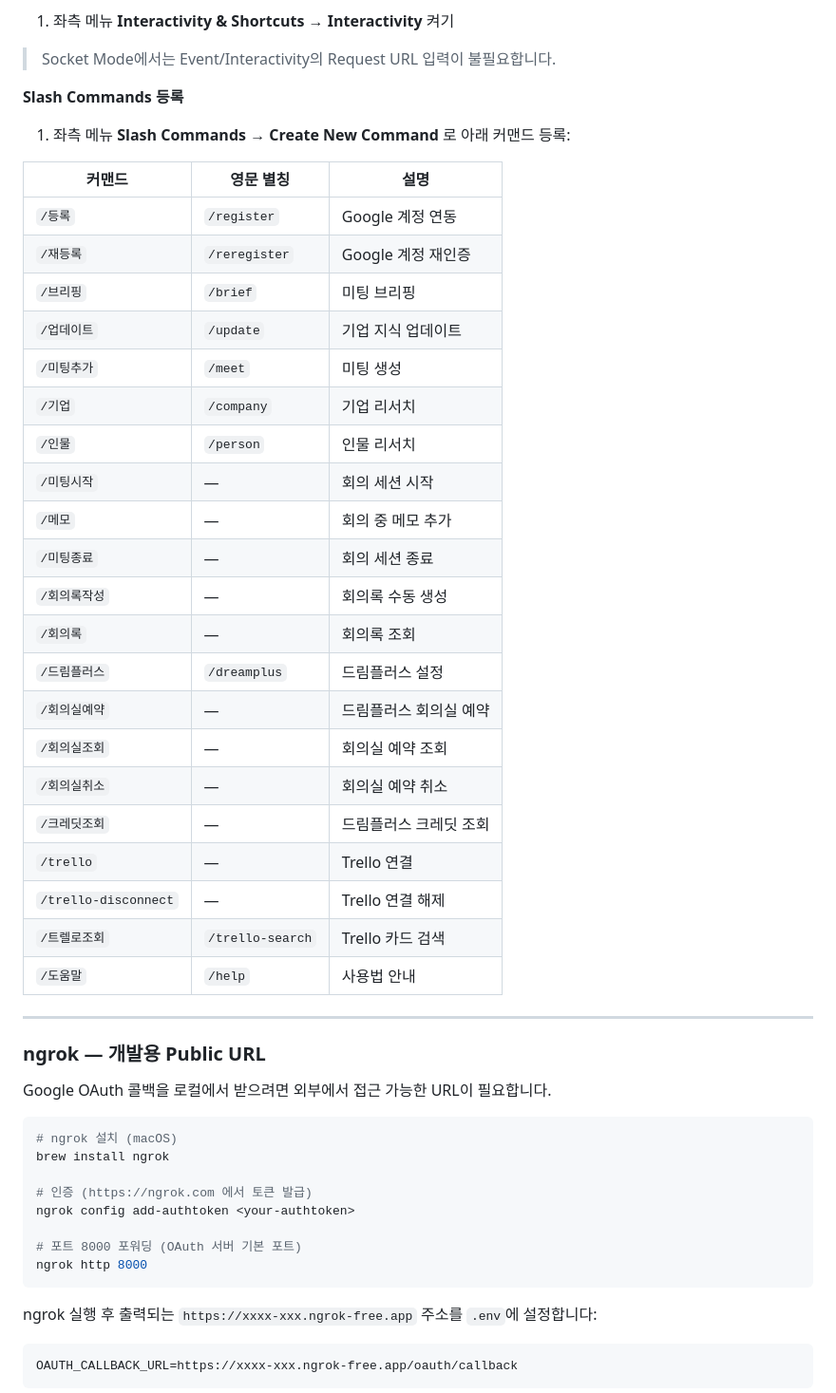
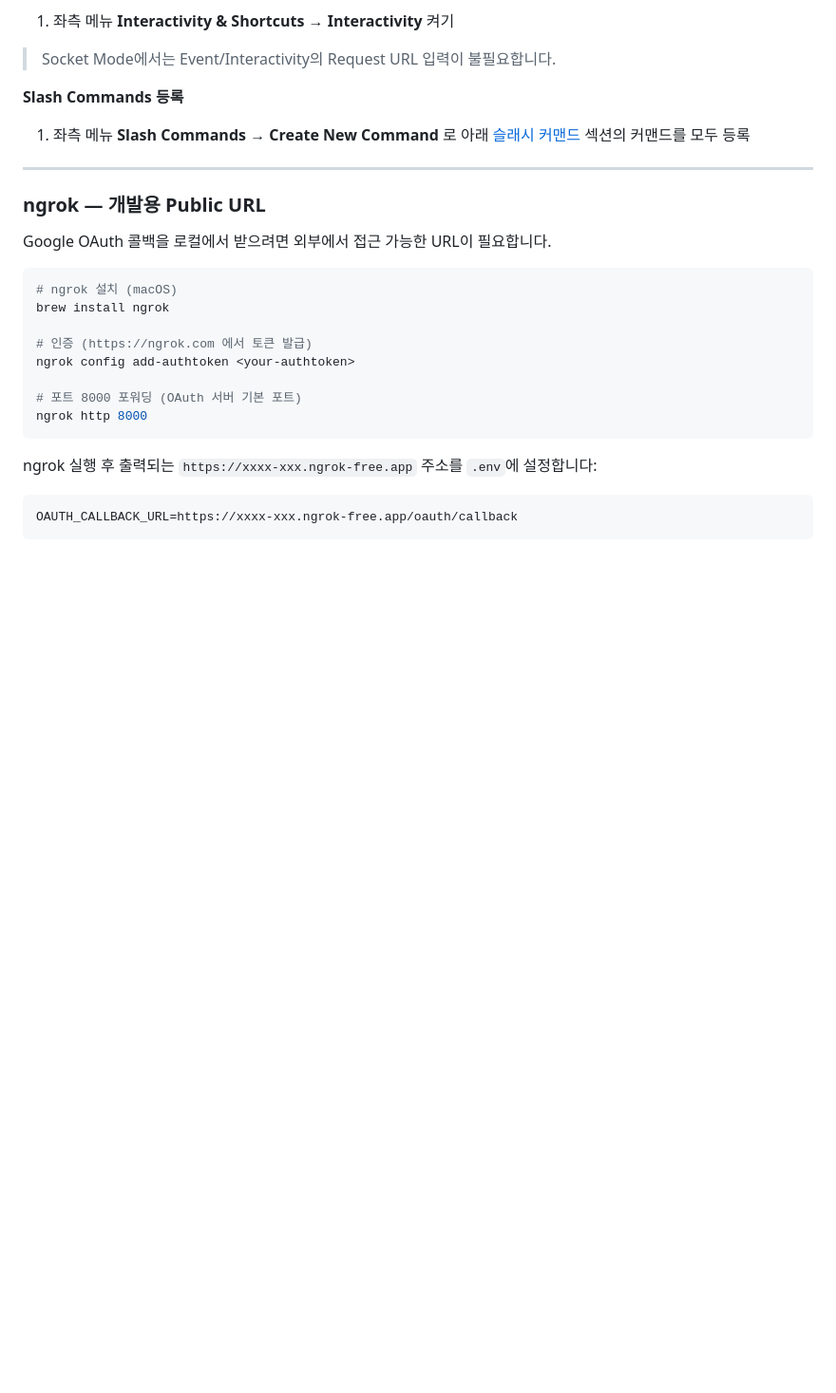
Before and after one commit to gonryu/meeting-agent, a Markdown page: README.md, the part around one of its changes. Shown at 95% size. GitHub-like rendering; blank space fills up the shorter version.

```diff
--- a/README.md
+++ b/README.md
@@ -170,31 +170,7 @@ Slack DM으로 전송되는 인증 링크를 클릭하여 Trello 계정을 연
 
 **Slash Commands 등록**
 
-1. 좌측 메뉴 **Slash Commands** → **Create New Command** 로 아래 커맨드 등록:
-
-| 커맨드 | 영문 별칭 | 설명 |
-|--------|----------|------|
-| `/등록` | `/register` | Google 계정 연동 |
-| `/재등록` | `/reregister` | Google 계정 재인증 |
-| `/브리핑` | `/brief` | 미팅 브리핑 |
-| `/업데이트` | `/update` | 기업 지식 업데이트 |
-| `/미팅추가` | `/meet` | 미팅 생성 |
-| `/기업` | `/company` | 기업 리서치 |
-| `/인물` | `/person` | 인물 리서치 |
-| `/미팅시작` | — | 회의 세션 시작 |
-| `/메모` | — | 회의 중 메모 추가 |
-| `/미팅종료` | — | 회의 세션 종료 |
-| `/회의록작성` | — | 회의록 수동 생성 |
-| `/회의록` | — | 회의록 조회 |
-| `/드림플러스` | `/dreamplus` | 드림플러스 설정 |
-| `/회의실예약` | — | 드림플러스 회의실 예약 |
-| `/회의실조회` | — | 회의실 예약 조회 |
-| `/회의실취소` | — | 회의실 예약 취소 |
-| `/크레딧조회` | — | 드림플러스 크레딧 조회 |
-| `/trello` | — | Trello 연결 |
-| `/trello-disconnect` | — | Trello 연결 해제 |
-| `/트렐로조회` | `/trello-search` | Trello 카드 검색 |
-| `/도움말` | `/help` | 사용법 안내 |
+1. 좌측 메뉴 **Slash Commands** → **Create New Command** 로 아래 [슬래시 커맨드](#슬래시-커맨드) 섹션의 커맨드를 모두 등록
 
 ---
 
```
Also changed, not shown: other parts of README.md (+5 -46 lines).
